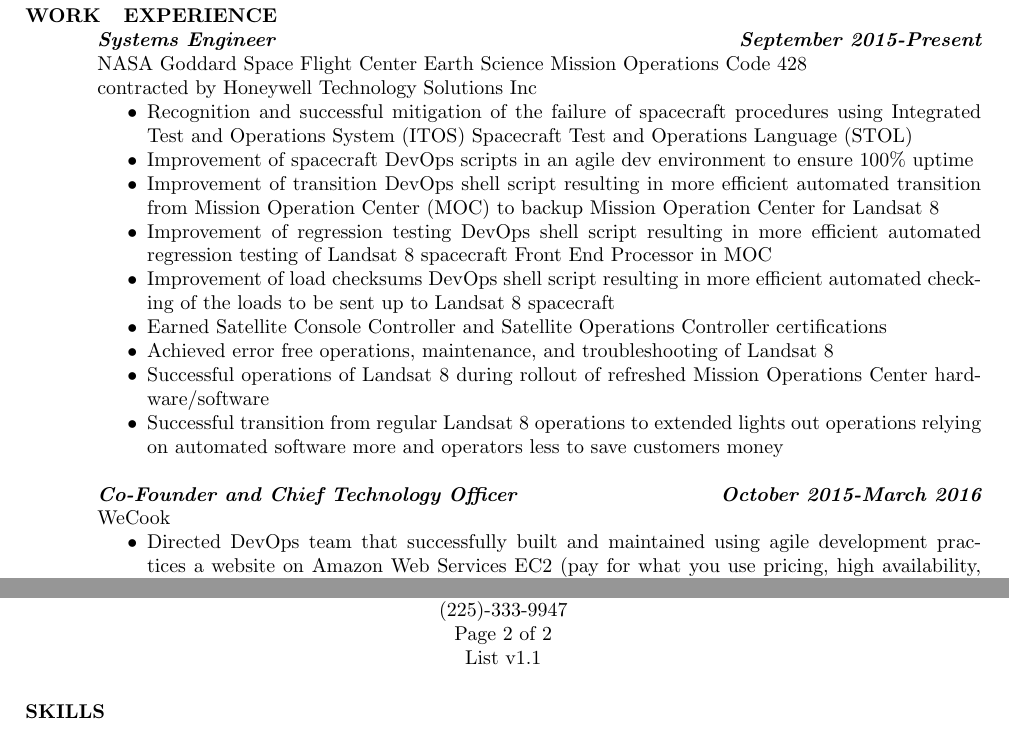
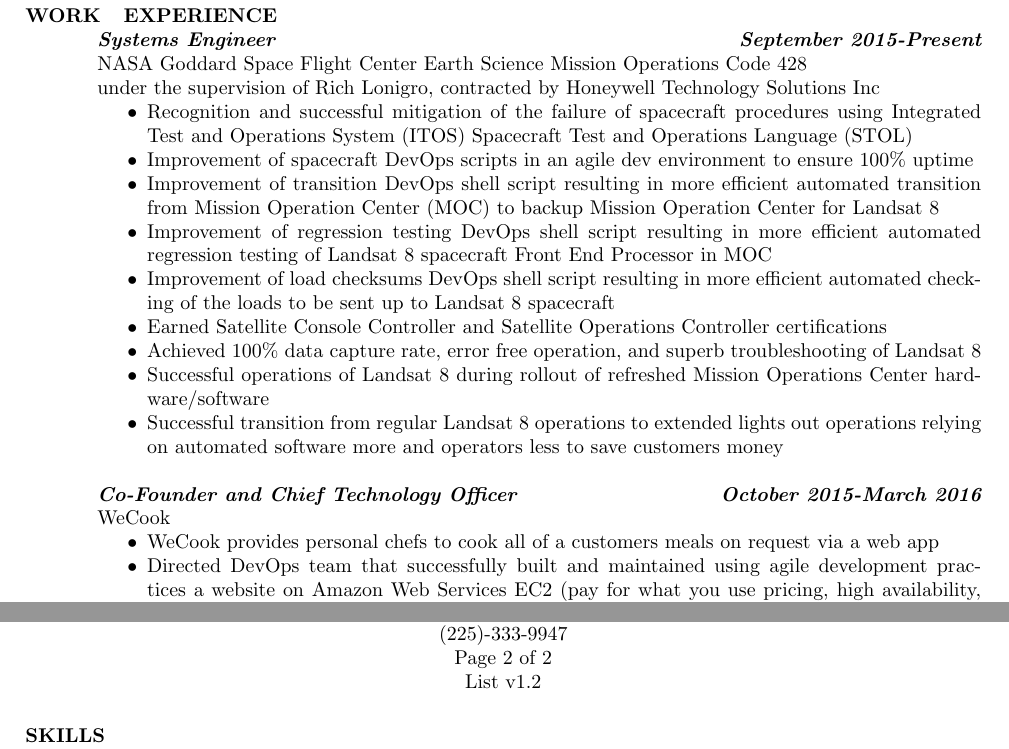
Before and after one commit to chasebrignac/resume, a LaTeX CV (List.tex): two parts of pages 1 and 2 of 3, joined at a grey line, cut so that both start at the same text. Compiled offline with pdfLaTeX.

Commit message:
Added line clarifying what WeCook is to Resume and List

```diff
--- a/List.tex
+++ b/List.tex
@@ -31,7 +31,7 @@
 
 	{\bfseries {\em Systems Engineer}}  \hfill  {\bfseries{\em September 2015-Present}}\\
 		NASA Goddard Space Flight Center Earth Science Mission Operations Code 428\\
-		contracted by Honeywell Technology Solutions Inc
+		under the supervision of Rich Lonigro, contracted by Honeywell Technology Solutions Inc
                 \begin{itemize}  \itemsep -2pt %reduce space between items
 		\item Recognition and successful mitigation of the failure of spacecraft procedures using Integrated Test and Operations System (ITOS) Spacecraft Test and Operations Language (STOL)
 		\item Improvement of spacecraft DevOps scripts in an agile dev environment to ensure 100\% uptime
@@ -39,13 +39,14 @@
 		\item Improvement of regression testing DevOps shell script resulting in more efficient automated regression testing of Landsat 8 spacecraft Front End Processor in MOC
 		\item Improvement of load checksums  DevOps shell script resulting in more efficient automated checking of the loads to be sent up to Landsat 8 spacecraft
 		\item Earned Satellite Console Controller and Satellite Operations Controller certifications
-		\item Achieved error free operations, maintenance, and troubleshooting of Landsat 8
+		\item Achieved 100\% data capture rate, error free operation, and superb troubleshooting of Landsat 8
 		\item Successful operations of Landsat 8 during rollout of refreshed Mission Operations Center hardware/software
 		\item Successful transition from regular Landsat 8 operations to extended lights out operations relying on automated software more and operators less to save customers money
                 \end{itemize}
 	{\bfseries {\em Co-Founder and Chief Technology Officer}}  \hfill  {\bfseries{\em October 2015-March 2016}}\\
 		WeCook
                 \begin{itemize}  \itemsep -2pt %reduce space between items
+		\item WeCook provides personal chefs to cook all of a customers meals on request via a web app
 		\item Directed DevOps team that successfully built and maintained using agile development practices a website on Amazon Web Services EC2 (pay for what you use pricing, high availability, performance, deployment speed, and security were AWS pros) to regularly auto bill users, permit editing of chef appointments, and enable Chief Operating Officer to manage hundreds of appointments efficiently
 		\item Created operations software in Python which increased time efficiency over 40x (it used to take about 20 mins to make a single chef appointment document with customer information, my software decreased that time to less than 30 seconds) and increased accuracy 10x (Our chefs used to find mistakes in about one in ten chef appointment sheets they were given, mostly due to errors in figuring out how much of each portion of ingredients to buy, my software decreased the number of errors found to only those errors caused by customers, which I approximated to be about one in a hundred). These numbers were approximated by asking chefs to report to us when they notice a chef appointment sheet error and by asking the COO how long it took to make chef appointment sheets before and after my operations software.
 		\item Wrote and used chef appointment DevOps Python script to automate the creation of chef appointment documents used by the organization which instructed the chefs on the address, names, time of appointment, location, phone number, how much of each ingredient to buy, what cooking tools to bring, and how to cook the food depending on which foods and how much the customer chooses for a specific appointment
@@ -108,7 +109,7 @@
 \moveleft.5\hoffset\centerline{chase.brignac@gmail.com}
 \moveleft.5\hoffset\centerline{(225)-333-9947}
 \moveleft.5\hoffset\centerline{Page 2 of 2}
-\moveleft.5\hoffset\centerline{List v1.1}
+\moveleft.5\hoffset\centerline{List v1.2}
 
 
 \section{SKILLS}
```
Also changed, not shown: Resume.tex (+4 -3 lines), List.pdf, Resume.pdf, 4 other files.
